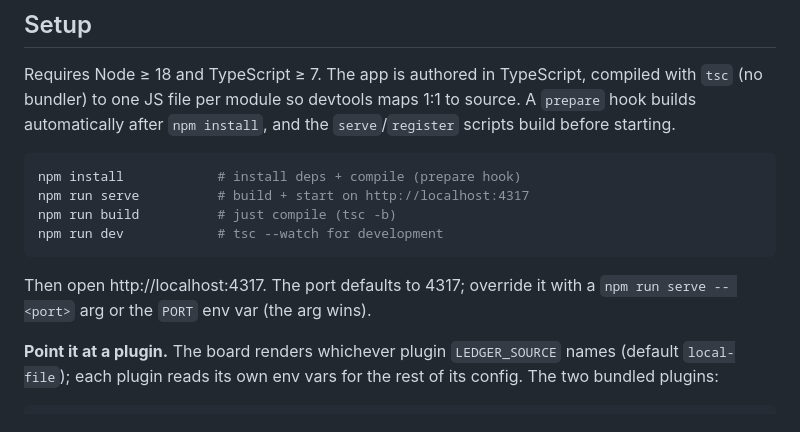
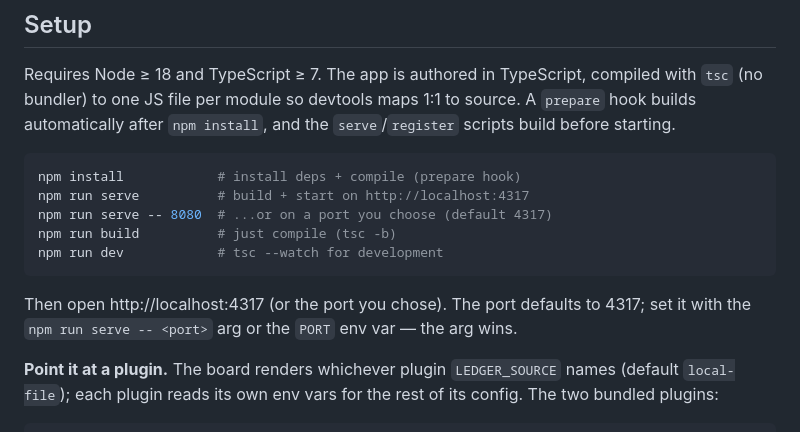
Before and after one commit to cpyle0819/the-ledger, a Markdown page: README.md, the part around the change. GitHub-like rendering.

Commit message:
Surface the serve port option in the command block

````diff
--- a/README.md
+++ b/README.md
@@ -35,12 +35,14 @@ to source. A `prepare` hook builds automatically after `npm install`, and the
 ```bash
 npm install            # install deps + compile (prepare hook)
 npm run serve          # build + start on http://localhost:4317
+npm run serve -- 8080  # ...or on a port you choose (default 4317)
 npm run build          # just compile (tsc -b)
 npm run dev            # tsc --watch for development
 ```
 
-Then open http://localhost:4317. The port defaults to 4317; override it with a
-`npm run serve -- <port>` arg or the `PORT` env var (the arg wins).
+Then open http://localhost:4317 (or the port you chose). The port defaults to
+4317; set it with the `npm run serve -- <port>` arg or the `PORT` env var — the
+arg wins.
 
 **Point it at a plugin.** The board renders whichever plugin `LEDGER_SOURCE`
 names (default `local-file`); each plugin reads its own env vars for the rest of
````
